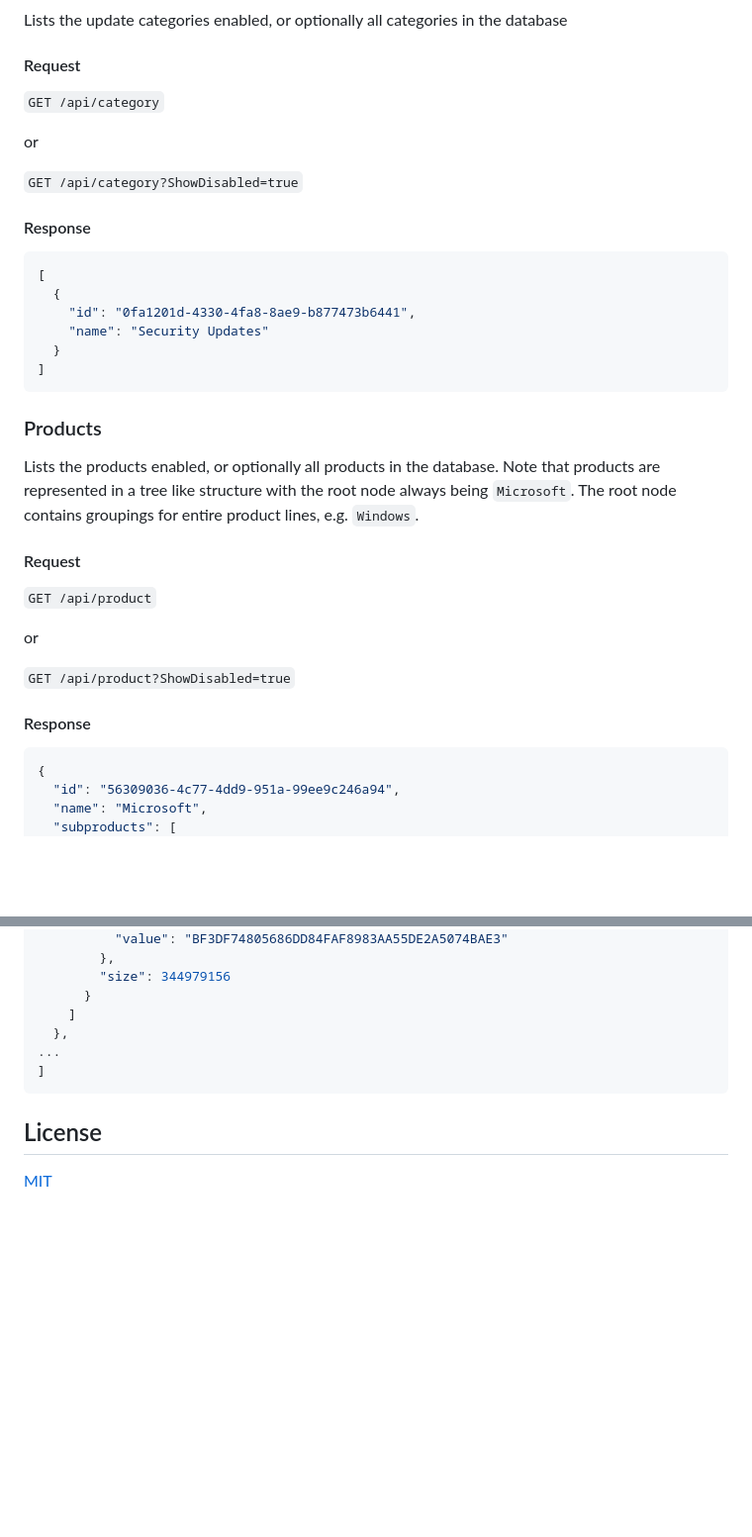
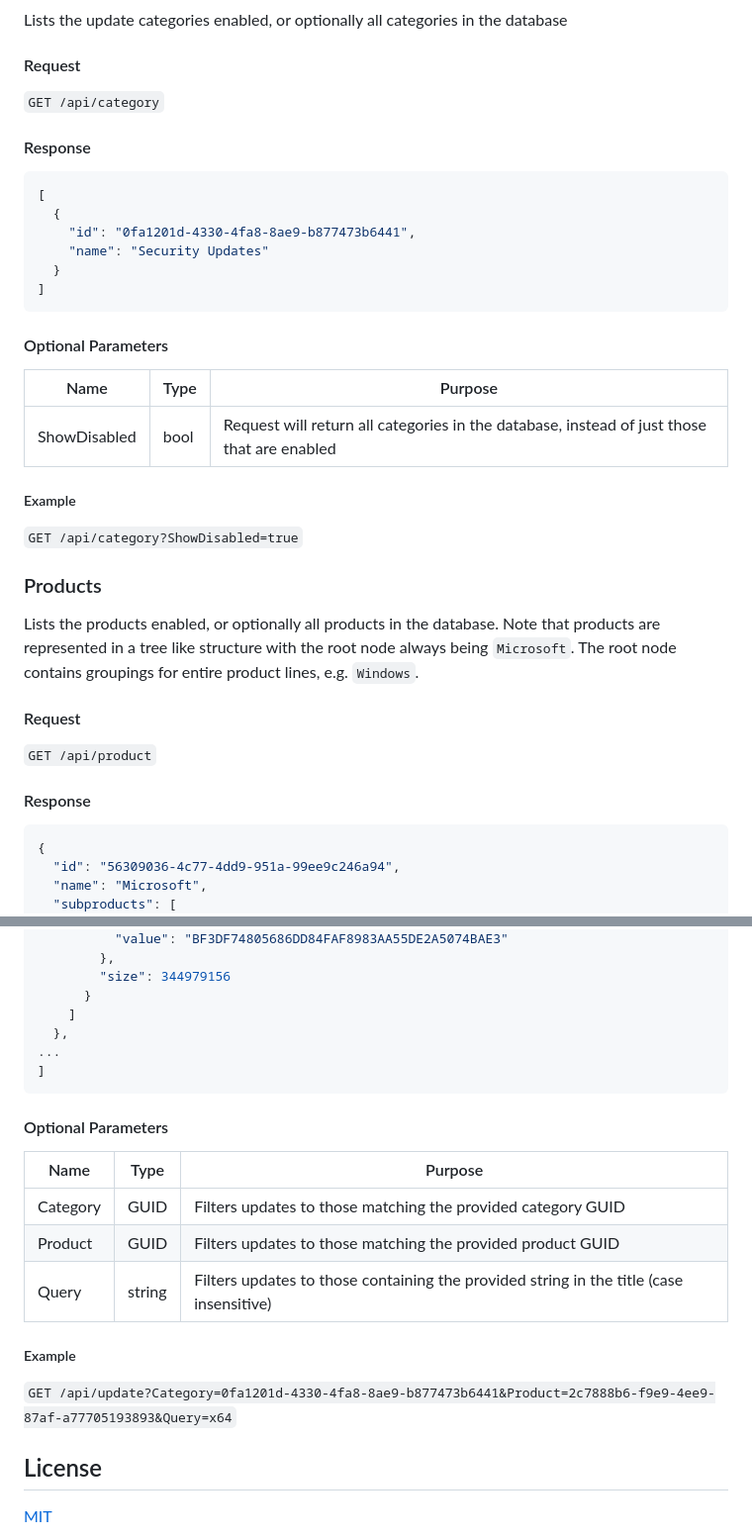
Before and after one commit to xxbiohazrdxx/MSUpdateAPI, a Markdown page: README.md, 2 parts joined by grey strips. Shown: that part at 99% size. GitHub-like rendering; blank space fills up the shorter version.

Commit message:
Additional information about optional parameters for readme

````diff
--- a/README.md
+++ b/README.md
@@ -78,13 +78,11 @@ Easily check the state of the application
 Lists the update categories enabled, or optionally all categories in the database
 
 #### Request
+
 `GET /api/category`
 
-or
+#### Response
 
-`GET /api/category?ShowDisabled=true`
-
-#### Response
 ```json
 [
   {
@@ -94,18 +92,26 @@ or
 ]
 ```
 
+#### Optional Parameters
+
+| Name         | Type | Purpose                                                                                    |
+|--------------|------|--------------------------------------------------------------------------------------------|
+| ShowDisabled | bool | Request will return all categories in the database, instead of just those that are enabled |
+
+##### Example
+
+`GET /api/category?ShowDisabled=true`
+
 ### Products
 
 Lists the products enabled, or optionally all products in the database. Note that products are represented in a tree like structure with the root node always being `Microsoft`. The root node contains groupings for entire product lines, e.g. `Windows`.
 
 #### Request
+
 `GET /api/product`
 
-or
+#### Response
 
-`GET /api/product?ShowDisabled=true`
-
-#### Response
 ```json
 {
   "id": "56309036-4c77-4dd9-951a-99ee9c246a94",
@@ -184,6 +200,18 @@ Lists the updates that match the enabled categories and products.
 ]
 ```
 
+#### Optional Parameters
+
+| Name     | Type   | Purpose                                                                                 |
+|----------|--------|-----------------------------------------------------------------------------------------|
+| Category | GUID   | Filters updates to those matching the provided category GUID                            |
+| Product  | GUID   | Filters updates to those matching the provided product GUID                             |
+| Query    | string | Filters updates to those containing the provided string in the title (case insensitive) |
+
+##### Example
+
+`GET /api/update?Category=0fa1201d-4330-4fa8-8ae9-b877473b6441&Product=2c7888b6-f9e9-4ee9-87af-a77705193893&Query=x64`
+
 ## License
 
 [MIT](https://choosealicense.com/licenses/mit/)
````
Also changed, not shown: other parts of README.md (+10 -0 lines).
